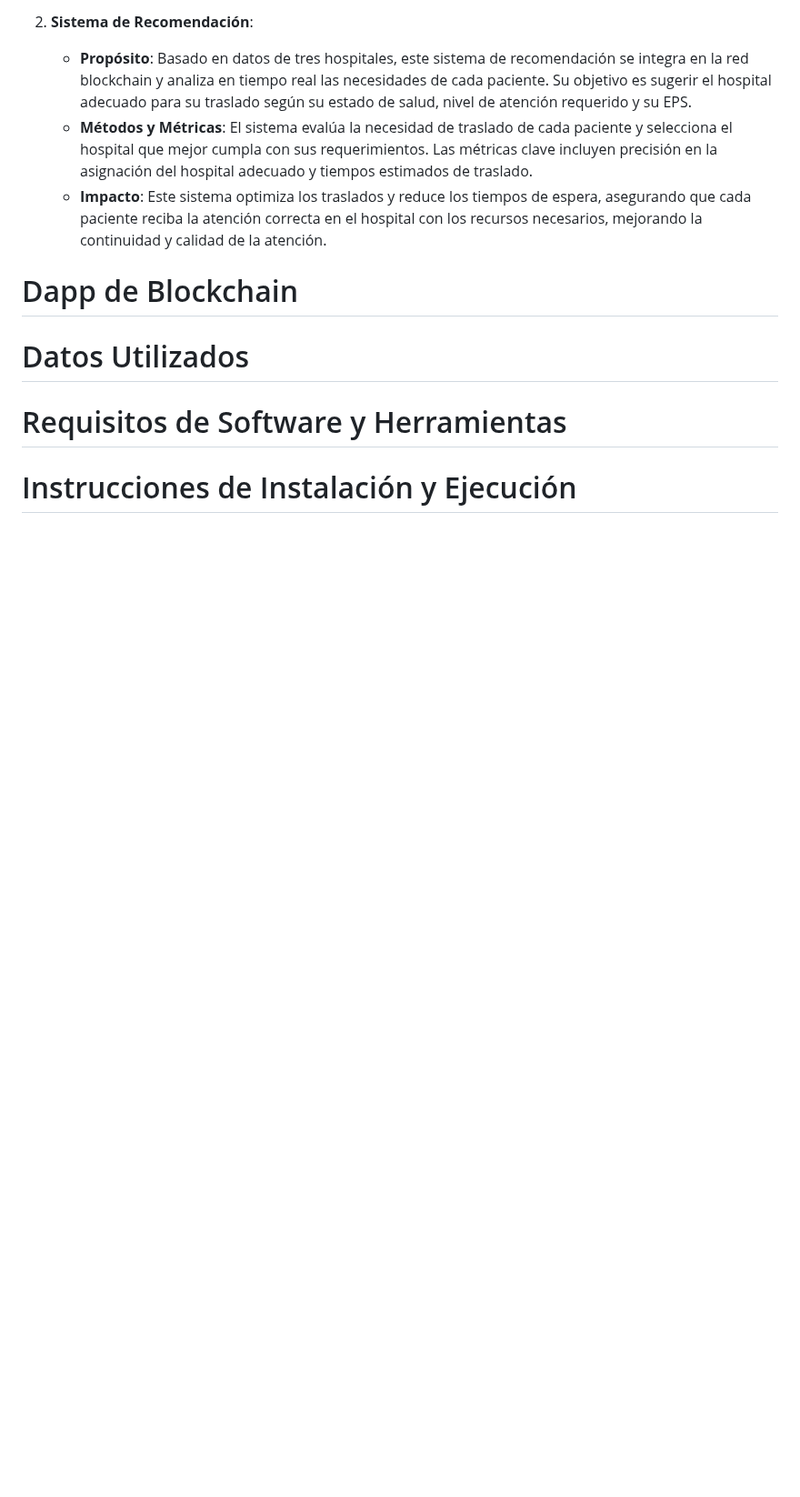
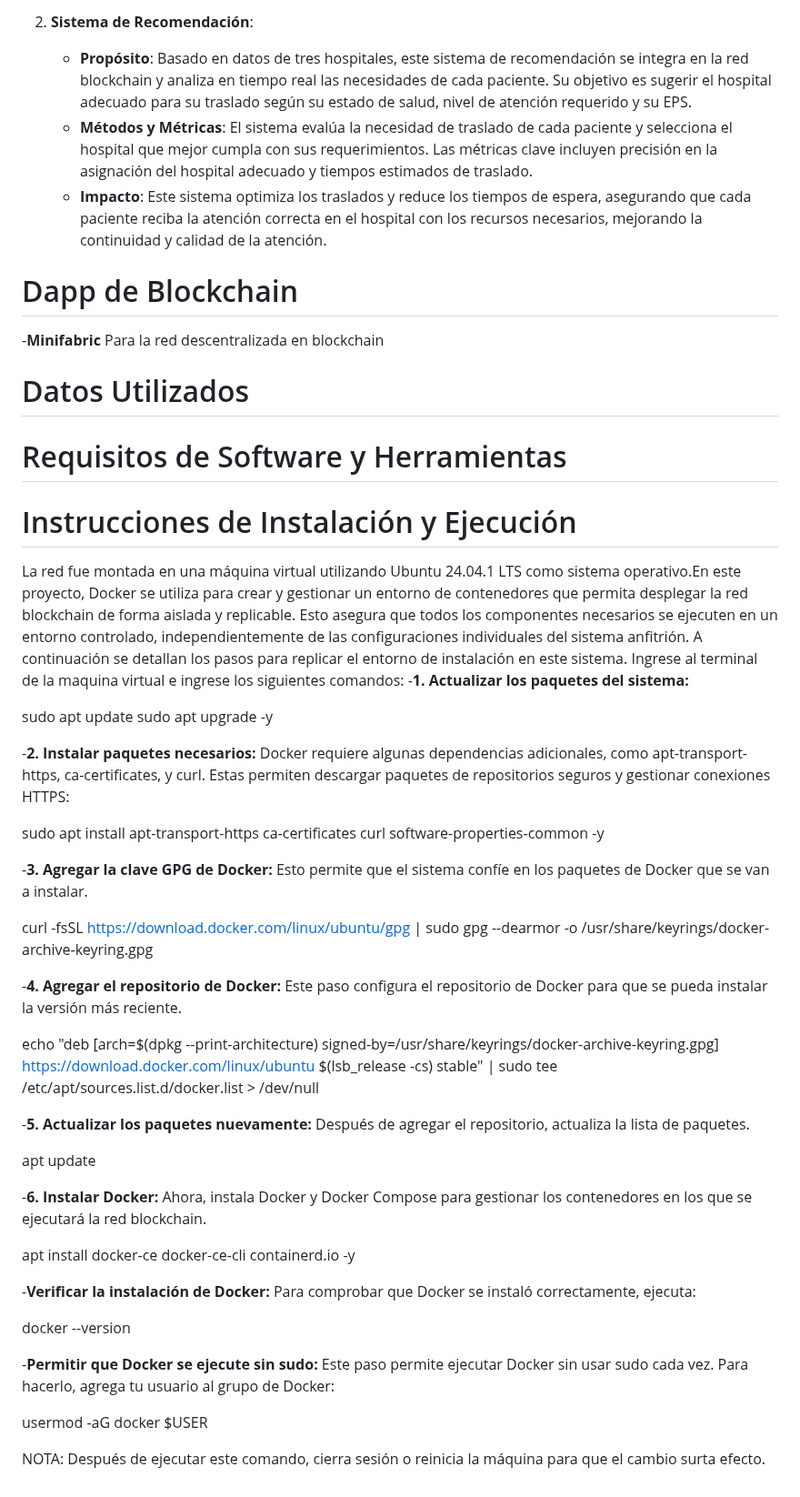
Before and after one commit to aisaza609/Interoperabilidad_Historias_clinicas, a Markdown page: README.md, the part around the change. Shown at 91% size. Rendered like a GitHub page; blank space fills up the shorter version.

```diff
--- a/README.md
+++ b/README.md
@@ -47,9 +47,47 @@ Nuestra solución incorpora un sistema de recomendación para analizar y optimiz
    - **Impacto**: Este sistema optimiza los traslados y reduce los tiempos de espera, asegurando que cada paciente reciba la atención correcta en el hospital con los recursos necesarios, mejorando la continuidad y calidad de la atención.
 
 # Dapp de Blockchain
-
+   -**Minifabric**
+   Para la red descentralizada en blockchain
 # Datos Utilizados
 
 # Requisitos de Software y Herramientas
 
+
 # Instrucciones de Instalación y Ejecución
+La red fue montada en una máquina virtual utilizando Ubuntu 24.04.1 LTS como sistema operativo.En este proyecto, Docker se utiliza para crear y gestionar un entorno de contenedores que permita desplegar la red blockchain de forma aislada y replicable. Esto asegura que todos los componentes necesarios se ejecuten en un entorno controlado, independientemente de las configuraciones individuales del sistema anfitrión. A continuación se detallan los pasos para replicar el entorno de instalación en este sistema.
+Ingrese al terminal de la maquina virtual e ingrese los siguientes comandos:
+   -**1. Actualizar los paquetes del sistema:**
+
+   sudo apt update
+   sudo apt upgrade -y
+
+   -**2. Instalar paquetes necesarios:** Docker requiere algunas dependencias adicionales, como apt-transport-https, ca-certificates, y curl. Estas permiten descargar paquetes de repositorios seguros y gestionar conexiones HTTPS:
+
+   sudo apt install apt-transport-https ca-certificates curl software-properties-common -y
+
+   -**3. Agregar la clave GPG de Docker:** Esto permite que el sistema confíe en los paquetes de Docker que se van a instalar.
+
+   curl -fsSL https://download.docker.com/linux/ubuntu/gpg | sudo gpg --dearmor -o                  /usr/share/keyrings/docker-archive-keyring.gpg
+
+   -**4. Agregar el repositorio de Docker:** Este paso configura el repositorio de Docker para que se pueda instalar la versión más reciente.
+
+echo "deb [arch=$(dpkg --print-architecture) signed-by=/usr/share/keyrings/docker-archive-keyring.gpg] https://download.docker.com/linux/ubuntu $(lsb_release -cs) stable" | sudo tee /etc/apt/sources.list.d/docker.list > /dev/null
+
+   -**5. Actualizar los paquetes nuevamente:** Después de agregar el repositorio, actualiza la lista de paquetes.
+
+   apt update
+
+   -**6. Instalar Docker:** Ahora, instala Docker y Docker Compose para gestionar los contenedores en los que se ejecutará la red blockchain.
+
+   apt install docker-ce docker-ce-cli containerd.io -y
+
+   -**Verificar la instalación de Docker:** Para comprobar que Docker se instaló correctamente, ejecuta:
+
+   docker --version
+
+   -**Permitir que Docker se ejecute sin sudo:** Este paso permite ejecutar Docker sin usar sudo cada vez. Para hacerlo, agrega tu usuario al grupo de Docker:
+
+   usermod -aG docker $USER
+
+NOTA: Después de ejecutar este comando, cierra sesión o reinicia la máquina para que el cambio surta efecto.
```
